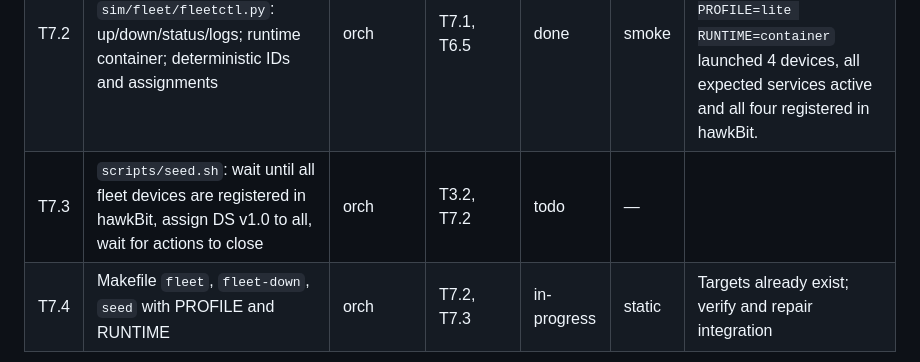
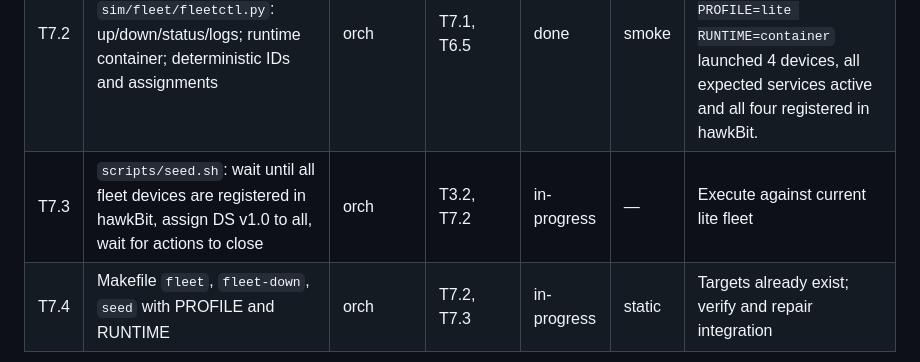
Before and after one commit to phoenixsac/wavebreak, a Markdown page: docs/IMPLEMENTATION.md, the part around the change. Rendered like a GitHub page.

Commit message:
Start fleet seed verification

```diff
--- a/docs/IMPLEMENTATION.md
+++ b/docs/IMPLEMENTATION.md
@@ -81,7 +81,7 @@ STATUS: IN PROGRESS
 |----|------|-------|---------|--------|-------|-------|
 | T7.1 | `sim/fleet/fleet.yaml`: profiles lite (4) and full (20), hw_rev mix 60/40, regions us-east, eu-west, ap-south, initial_version v1.0, MemoryMax per profile, VM memory per profile | scaffolder | — | done | static | yaml lint. rev B rule: device i is B iff ceil(i*0.4) > ceil((i-1)*0.4) |
 | T7.2 | Fleet launcher `sim/fleet/fleetctl.py`: up/down/status/logs; runtime container; deterministic IDs and assignments | orch | T7.1, T6.5 | done | smoke | Implemented Docker field-network lifecycle and env wiring; `make fleet PROFILE=lite RUNTIME=container` launched 4 devices, all expected services active and all four registered in hawkBit. |
-| T7.3 | `scripts/seed.sh`: wait until all fleet devices are registered in hawkBit, assign DS v1.0 to all, wait for actions to close | orch | T3.2, T7.2 | todo | — | |
+| T7.3 | `scripts/seed.sh`: wait until all fleet devices are registered in hawkBit, assign DS v1.0 to all, wait for actions to close | orch | T3.2, T7.2 | in-progress | — | Execute against current lite fleet |
 | T7.4 | Makefile `fleet`, `fleet-down`, `seed` with PROFILE and RUNTIME | orch | T7.2, T7.3 | in-progress | static | Targets already exist; verify and repair integration |
 
 ### M8 — Firecracker runtime
```
